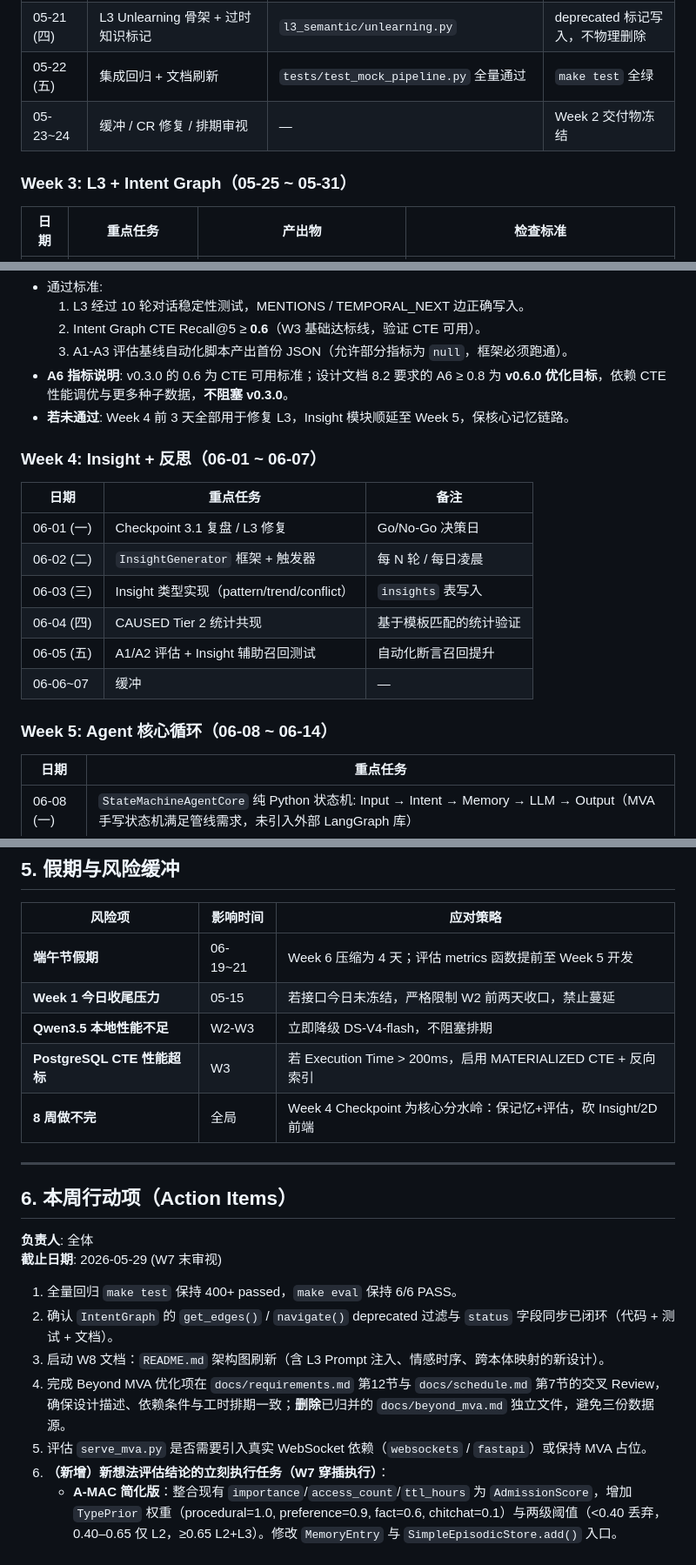
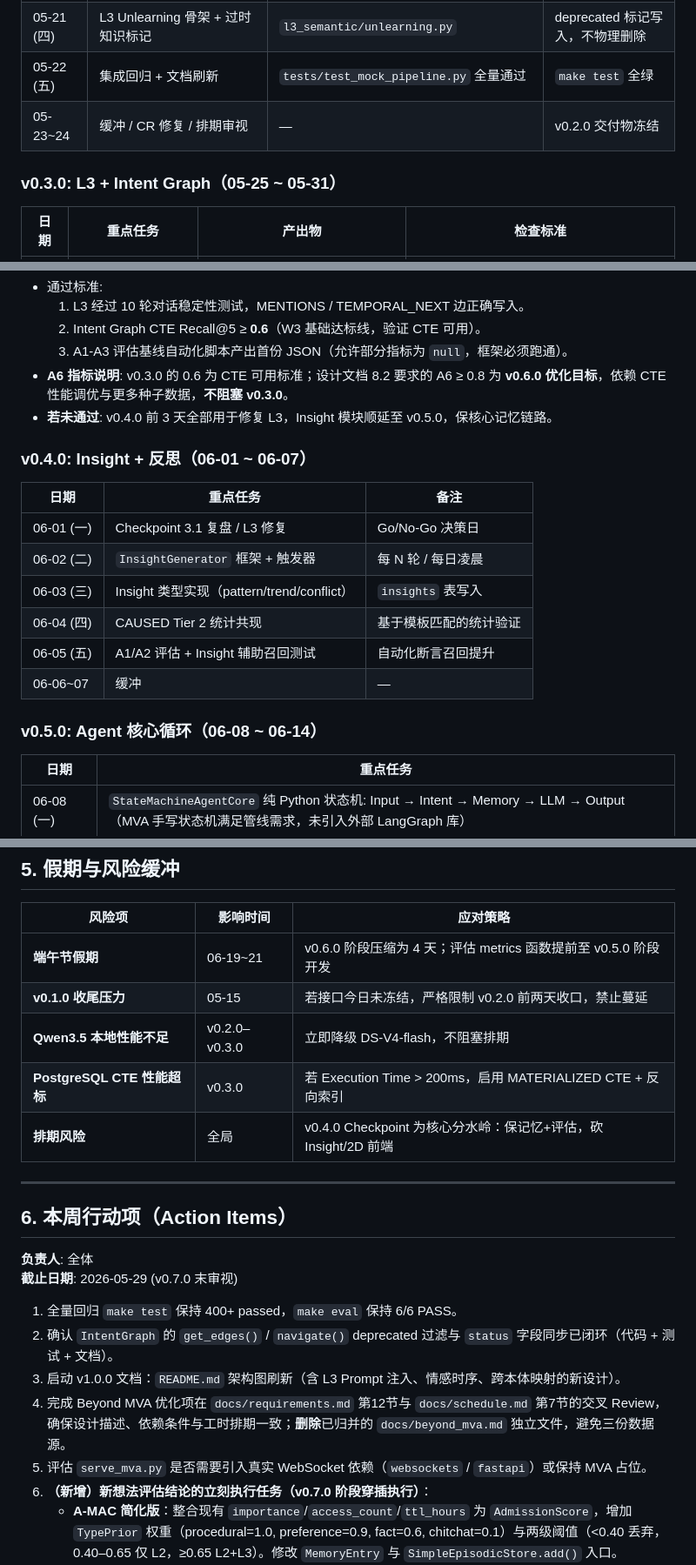
Before and after one commit to huanghe-00/ChronoPersona, a Markdown page: docs/schedule.md, 3 parts joined by grey strips. Shown at 87% size. Rendered like a GitHub page.

Commit message:
fix: 将文档中 Week/W 引用统一替换为版本号体系
Co-authored-by: aider (deepseek/deepseek-v4-pro) <aider@aider.chat>

```diff
--- a/docs/schedule.md
+++ b/docs/schedule.md
@@ -68,9 +68,9 @@
 | 05-20 (三) | PersonaInjector 实现 + 注入/弹出契约 | `persona/injector.py` | 切换人格后 L1 上下文正确注入 |
 | 05-21 (四) | L3 Unlearning 骨架 + 过时知识标记 | `l3_semantic/unlearning.py` | deprecated 标记写入，不物理删除 |
 | 05-22 (五) | 集成回归 + 文档刷新 | `tests/test_mock_pipeline.py` 全量通过 | `make test` 全绿 |
-| 05-23~24 | 缓冲 / CR 修复 / 排期审视 | — | Week 2 交付物冻结 |
+| 05-23~24 | 缓冲 / CR 修复 / 排期审视 | — | v0.2.0 交付物冻结 |
 
-### Week 3: L3 + Intent Graph（05-25 ~ 05-31）
+### v0.3.0: L3 + Intent Graph（05-25 ~ 05-31）
 
 | 日期 | 重点任务 | 产出物 | 检查标准 |
 |------|---------|--------|---------|
@@ -88,9 +88,9 @@
   2. Intent Graph CTE Recall@5 ≥ **0.6**（W3 基础达标线，验证 CTE 可用）。
   3. A1-A3 评估基线自动化脚本产出首份 JSON（允许部分指标为 `null`，框架必须跑通）。
 - **A6 指标说明**: v0.3.0 的 0.6 为 CTE 可用标准；设计文档 8.2 要求的 A6 ≥ 0.8 为 **v0.6.0 优化目标**，依赖 CTE 性能调优与更多种子数据，**不阻塞 v0.3.0**。
-- **若未通过**: Week 4 前 3 天全部用于修复 L3，Insight 模块顺延至 Week 5，保核心记忆链路。
+- **若未通过**: v0.4.0 前 3 天全部用于修复 L3，Insight 模块顺延至 v0.5.0，保核心记忆链路。
 
-### Week 4: Insight + 反思（06-01 ~ 06-07）
+### v0.4.0: Insight + 反思（06-01 ~ 06-07）
 
 | 日期 | 重点任务 | 备注 |
 |------|---------|------|
@@ -101,7 +101,7 @@
 | 06-05 (五) | A1/A2 评估 + Insight 辅助召回测试 | 自动化断言召回提升 |
 | 06-06~07 | 缓冲 | — |
 
-### Week 5: Agent 核心循环（06-08 ~ 06-14）
+### v0.5.0: Agent 核心循环（06-08 ~ 06-14）
 
 | 日期 | 重点任务 |
 |------|---------|
@@ -188,25 +188,25 @@
 
 | 风险项 | 影响时间 | 应对策略 |
 |--------|---------|---------|
-| **端午节假期** | 06-19~21 | Week 6 压缩为 4 天；评估 metrics 函数提前至 Week 5 开发 |
-| **Week 1 今日收尾压力** | 05-15 | 若接口今日未冻结，严格限制 W2 前两天收口，禁止蔓延 |
-| **Qwen3.5 本地性能不足** | W2-W3 | 立即降级 DS-V4-flash，不阻塞排期 |
-| **PostgreSQL CTE 性能超标** | W3 | 若 Execution Time > 200ms，启用 MATERIALIZED CTE + 反向索引 |
-| **8 周做不完** | 全局 | Week 4 Checkpoint 为核心分水岭：保记忆+评估，砍 Insight/2D 前端 |
+| **端午节假期** | 06-19~21 | v0.6.0 阶段压缩为 4 天；评估 metrics 函数提前至 v0.5.0 阶段开发 |
+| **v0.1.0 收尾压力** | 05-15 | 若接口今日未冻结，严格限制 v0.2.0 前两天收口，禁止蔓延 |
+| **Qwen3.5 本地性能不足** | v0.2.0–v0.3.0 | 立即降级 DS-V4-flash，不阻塞排期 |
+| **PostgreSQL CTE 性能超标** | v0.3.0 | 若 Execution Time > 200ms，启用 MATERIALIZED CTE + 反向索引 |
+| **排期风险** | 全局 | v0.4.0 Checkpoint 为核心分水岭：保记忆+评估，砍 Insight/2D 前端 |
 
 ---
 
 ## 6. 本周行动项（Action Items）
 
 **负责人**: 全体
-**截止日期**: 2026-05-29 (W7 末审视)
+**截止日期**: 2026-05-29 (v0.7.0 末审视)
 
 1. 全量回归 `make test` 保持 400+ passed，`make eval` 保持 6/6 PASS。
 2. 确认 `IntentGraph` 的 `get_edges()` / `navigate()` deprecated 过滤与 `status` 字段同步已闭环（代码 + 测试 + 文档）。
-3. 启动 W8 文档：`README.md` 架构图刷新（含 L3 Prompt 注入、情感时序、跨本体映射的新设计）。
+3. 启动 v1.0.0 文档：`README.md` 架构图刷新（含 L3 Prompt 注入、情感时序、跨本体映射的新设计）。
 4. 完成 Beyond MVA 优化项在 `docs/requirements.md` 第12节与 `docs/schedule.md` 第7节的交叉 Review，确保设计描述、依赖条件与工时排期一致；**删除**已归并的 `docs/beyond_mva.md` 独立文件，避免三份数据源。
 5. 评估 `serve_mva.py` 是否需要引入真实 WebSocket 依赖（`websockets` / `fastapi`）或保持 MVA 占位。
-6. **（新增）新想法评估结论的立刻执行任务（W7 穿插执行）**：
+6. **（新增）新想法评估结论的立刻执行任务（v0.7.0 阶段穿插执行）**：
    - **A-MAC 简化版**：整合现有 `importance`/`access_count`/`ttl_hours` 为 `AdmissionScore`，增加 `TypePrior` 权重（procedural=1.0, preference=0.9, fact=0.6, chitchat=0.1）与两级阈值（<0.40 丢弃，0.40–0.65 仅 L2，≥0.65 L2+L3）。修改 `MemoryEntry` 与 `SimpleEpisodicStore.add()` 入口。
    - **L1 Budget 显式分层**：按 MVA 实际 token 预算（4K–8K）设定 `session_history=40%` / `retrieved_memories=30%` / `persona_anchor=20%` / `scratchpad=10%`，在 `WorkingMemoryWindow` 实现硬截断。
    - **Engram Schema 简化扩展**：为 `MemoryEntry` 增加 `abstracted_fact`、`affective_valence`、`source_turn_index`；`relation_graph` 保留为 Reflection Agent 异步产物，不阻塞主链路。
```
Also changed, not shown: other parts of docs/schedule.md (+7 -7 lines), docs/requirements.md (+1 -1 lines), readme.md (+13 -13 lines).
